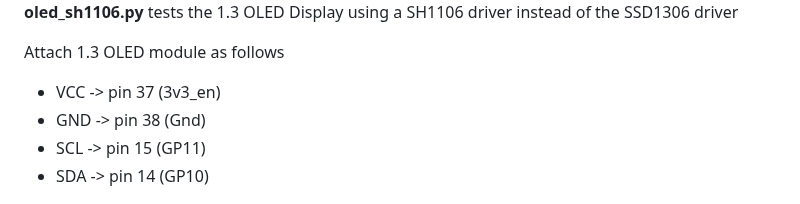
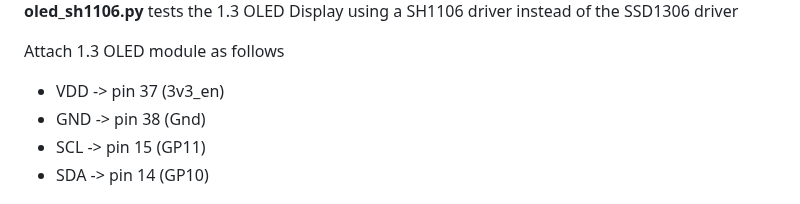
Before and after one commit to CurlyWurly-1/PICO-W-Micropython-examples, a Markdown page: README.md, the part around the change. Drawn GitHub-style.

```diff
--- a/README.md
+++ b/README.md
@@ -68,7 +68,7 @@ I'm thinking that when you have decided on your final circuit arrangement (where
 **oled_sh1106.py** tests the 1.3 OLED Display using a SH1106 driver instead of the SSD1306 driver
 
 Attach 1.3 OLED module as follows
- - VCC          -> pin 37 (3v3_en)
+ - VDD          -> pin 37 (3v3_en)
  - GND          -> pin 38 (Gnd)
  - SCL          -> pin 15 (GP11)
  - SDA          -> pin 14 (GP10)
```
